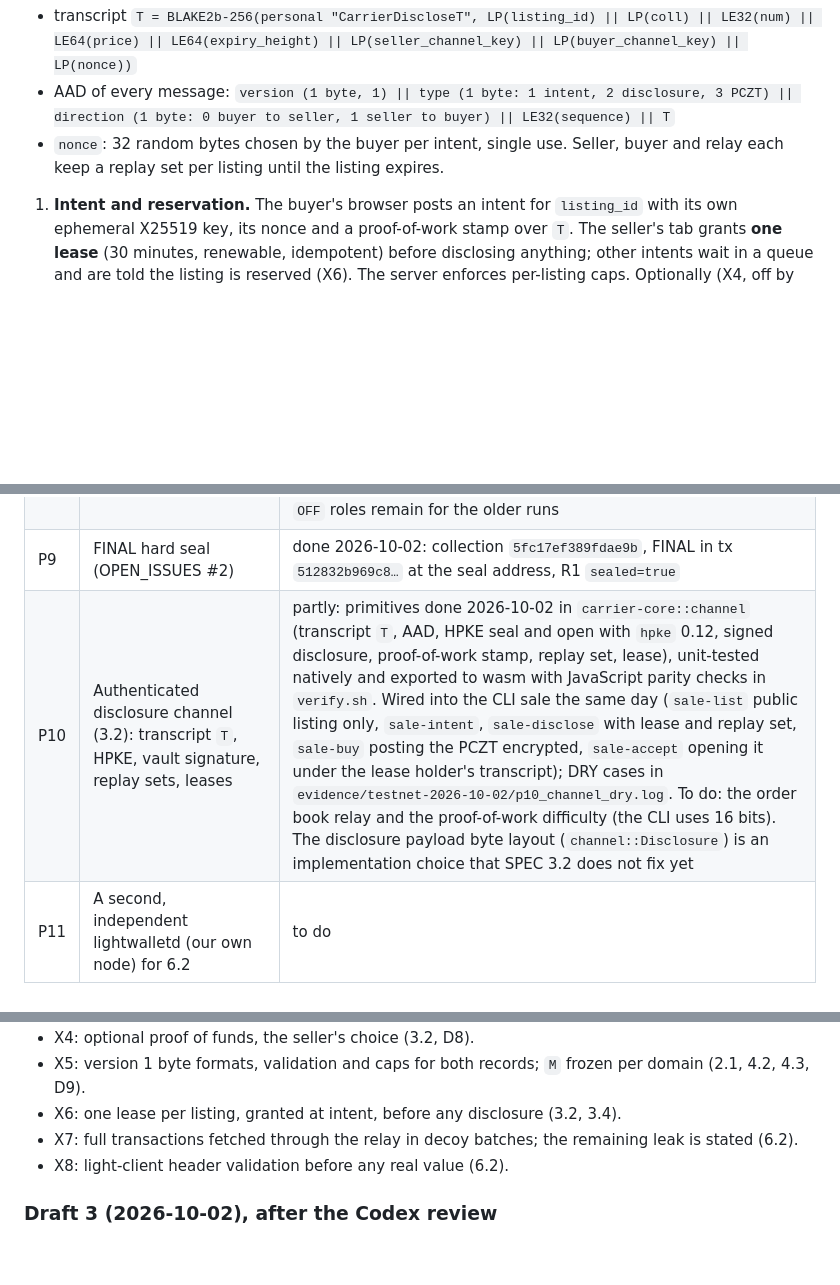
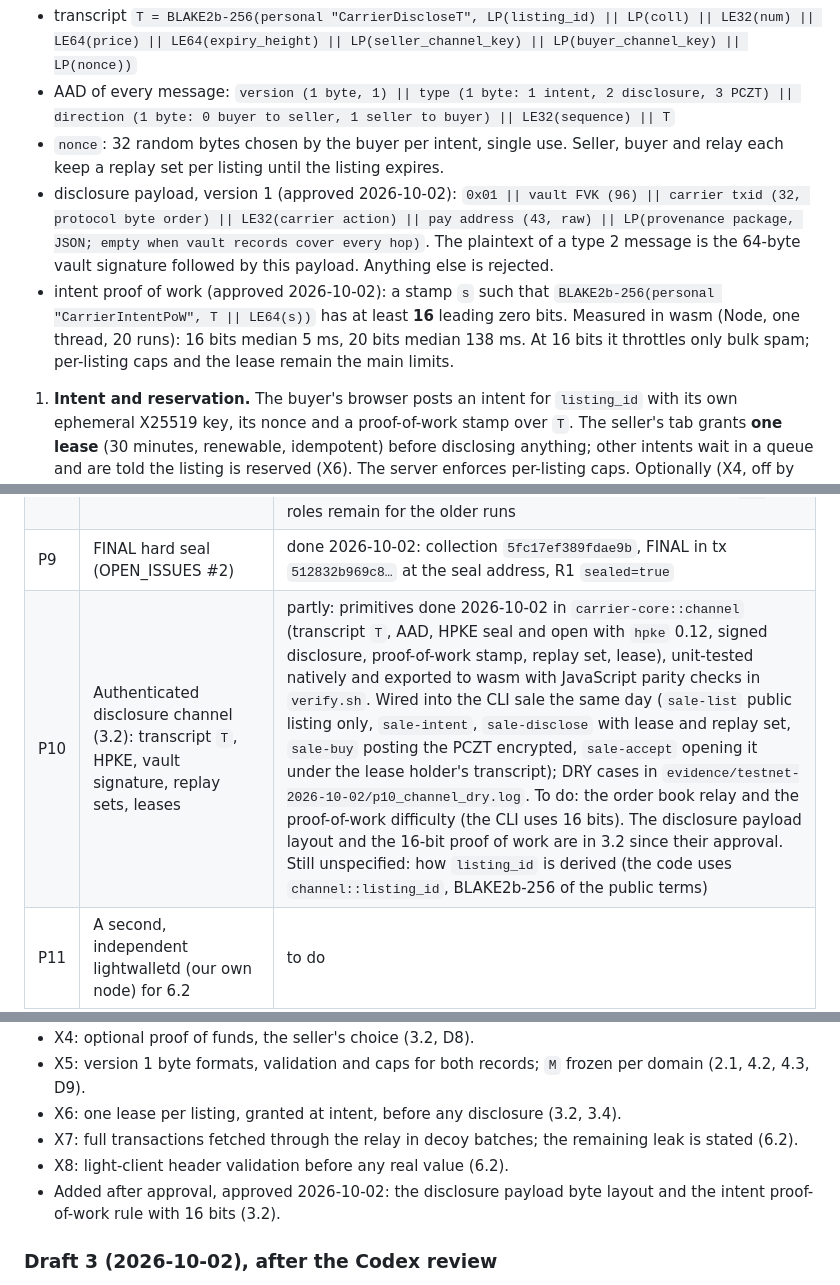
Before and after one commit to Reiunmute/zcash-carrier, a Markdown page: docs/marketplace/SPEC.md, 3 parts joined by grey strips. Drawn GitHub-style; blank space fills up the shorter version.

Commit message:
SPEC 3.2: disclosure payload v1 layout and 16-bit intent PoW (approved by Ryot)
Co-Authored-By: Claude Opus 5.5 <noreply@anthropic.com>

```diff
--- a/docs/marketplace/SPEC.md
+++ b/docs/marketplace/SPEC.md
@@ -77,6 +77,8 @@ Messages between buyer and seller use HPKE (RFC 9180 base mode: DHKEM(X25519, HK
 - transcript `T = BLAKE2b-256(personal "CarrierDiscloseT", LP(listing_id) || LP(coll) || LE32(num) || LE64(price) || LE64(expiry_height) || LP(seller_channel_key) || LP(buyer_channel_key) || LP(nonce))`
 - AAD of every message: `version (1 byte, 1) || type (1 byte: 1 intent, 2 disclosure, 3 PCZT) || direction (1 byte: 0 buyer to seller, 1 seller to buyer) || LE32(sequence) || T`
 - `nonce`: 32 random bytes chosen by the buyer per intent, single use. Seller, buyer and relay each keep a replay set per listing until the listing expires.
+- disclosure payload, version 1 (approved 2026-10-02): `0x01 || vault FVK (96) || carrier txid (32, protocol byte order) || LE32(carrier action) || pay address (43, raw) || LP(provenance package, JSON; empty when vault records cover every hop)`. The plaintext of a type 2 message is the 64-byte vault signature followed by this payload. Anything else is rejected.
+- intent proof of work (approved 2026-10-02): a stamp `s` such that `BLAKE2b-256(personal "CarrierIntentPoW", T || LE64(s))` has at least **16** leading zero bits. Measured in wasm (Node, one thread, 20 runs): 16 bits median 5 ms, 20 bits median 138 ms. At 16 bits it throttles only bulk spam; per-listing caps and the lease remain the main limits.
 
 1. **Intent and reservation.** The buyer's browser posts an intent for `listing_id` with its own ephemeral X25519 key, its nonce and a proof-of-work stamp over `T`. The seller's tab grants **one lease** (30 minutes, renewable, idempotent) before disclosing anything; other intents wait in a queue and are told the listing is reserved (X6). The server enforces per-listing caps. Optionally (X4, off by default, the seller's choice) the buyer attaches a proof of funds: the plaintext and location of its confirmed deposit note, which reveals that note to the seller.
 2. **Disclosure.** The seller's browser encrypts `{vault FVK, carrier location, pay address}` to the lease holder's key. It signs `"CarrierDisclosureV1" || T || BLAKE2b-256(payload)` with `vault_sign` (a RedPallas signature under the vault key, verifiable against the `ak` in the disclosed FVK). The server relays ciphertext only.
@@ -227,7 +229,7 @@ Before any real value (D7): light-client header validation in the browser (proof
 | P7 | `carrier-core` crate for native and wasm32 (HANDOFF task 5) | done 2026-10-02 for formats, keys, decryption and rules R1 to R3 (bundle-based, no `zcash_primitives`); `verify.sh` builds it for wasm32 and checks that `carrier-wasm` called from JavaScript matches native results. Since the same day the PCZT sale path is in `crates/carrier-sale` (pure functions, used by the CLI) and runs in wasm: a self-test of the whole sale on synthetic notes passes in Node, single-threaded, in 32.4 s. That build needs wasi-sdk 34 for `secp256k1-sys` (pulled in by `zcash_primitives`) |
 | P8 | Key derivation of 2.1 (collectibles account, fresh vault index per acquisition) replacing the PoC `OFF` offsets | partly: `collectibles_seed` (HKDF, step 4) in `carrier-core::keys`; vault index allocation (step 6) in the CLI since 2026-10-02: `BUYER_VAULT_ACCT=auto` takes the next index after every account index record and every local reservation, skips any index that already received a note, and reserves it once the PCZT is built (DRY: `evidence/testnet-2026-10-02/p8_auto_vault_dry.log`). The browser still needs it, with a lock for concurrent purchases. The PoC `OFF` roles remain for the older runs |
 | P9 | FINAL hard seal (OPEN_ISSUES #2) | done 2026-10-02: collection `5fc17ef389fdae9b`, FINAL in tx `512832b969c8…` at the seal address, R1 `sealed=true` |
-| P10 | Authenticated disclosure channel (3.2): transcript `T`, HPKE, vault signature, replay sets, leases | partly: primitives done 2026-10-02 in `carrier-core::channel` (transcript `T`, AAD, HPKE seal and open with `hpke` 0.12, signed disclosure, proof-of-work stamp, replay set, lease), unit-tested natively and exported to wasm with JavaScript parity checks in `verify.sh`. Wired into the CLI sale the same day (`sale-list` public listing only, `sale-intent`, `sale-disclose` with lease and replay set, `sale-buy` posting the PCZT encrypted, `sale-accept` opening it under the lease holder's transcript); DRY cases in `evidence/testnet-2026-10-02/p10_channel_dry.log`. To do: the order book relay and the proof-of-work difficulty (the CLI uses 16 bits). The disclosure payload byte layout (`channel::Disclosure`) is an implementation choice that SPEC 3.2 does not fix yet |
+| P10 | Authenticated disclosure channel (3.2): transcript `T`, HPKE, vault signature, replay sets, leases | partly: primitives done 2026-10-02 in `carrier-core::channel` (transcript `T`, AAD, HPKE seal and open with `hpke` 0.12, signed disclosure, proof-of-work stamp, replay set, lease), unit-tested natively and exported to wasm with JavaScript parity checks in `verify.sh`. Wired into the CLI sale the same day (`sale-list` public listing only, `sale-intent`, `sale-disclose` with lease and replay set, `sale-buy` posting the PCZT encrypted, `sale-accept` opening it under the lease holder's transcript); DRY cases in `evidence/testnet-2026-10-02/p10_channel_dry.log`. To do: the order book relay and the proof-of-work difficulty (the CLI uses 16 bits). The disclosure payload layout and the 16-bit proof of work are in 3.2 since their approval. Still unspecified: how `listing_id` is derived (the code uses `channel::listing_id`, BLAKE2b-256 of the public terms) |
 | P11 | A second, independent lightwalletd (our own node) for 6.2 | to do |
 | P12 | Repeat the CLI sale with separately held seeds (`STATE` per party, `SALE_DIR` between them) | done 2026-10-02: tx `281788d78f3e…` (`evidence/testnet-2026-10-02/`) |
 
@@ -280,6 +282,7 @@ Mainnet, WalletConnect, connect with wallets other than Noir (any wallet can sti
 - X6: one lease per listing, granted at intent, before any disclosure (3.2, 3.4).
 - X7: full transactions fetched through the relay in decoy batches; the remaining leak is stated (6.2).
 - X8: light-client header validation before any real value (6.2).
+- Added after approval, approved 2026-10-02: the disclosure payload byte layout and the intent proof-of-work rule with 16 bits (3.2).
 
 ### Draft 3 (2026-10-02), after the Codex review
 
```
